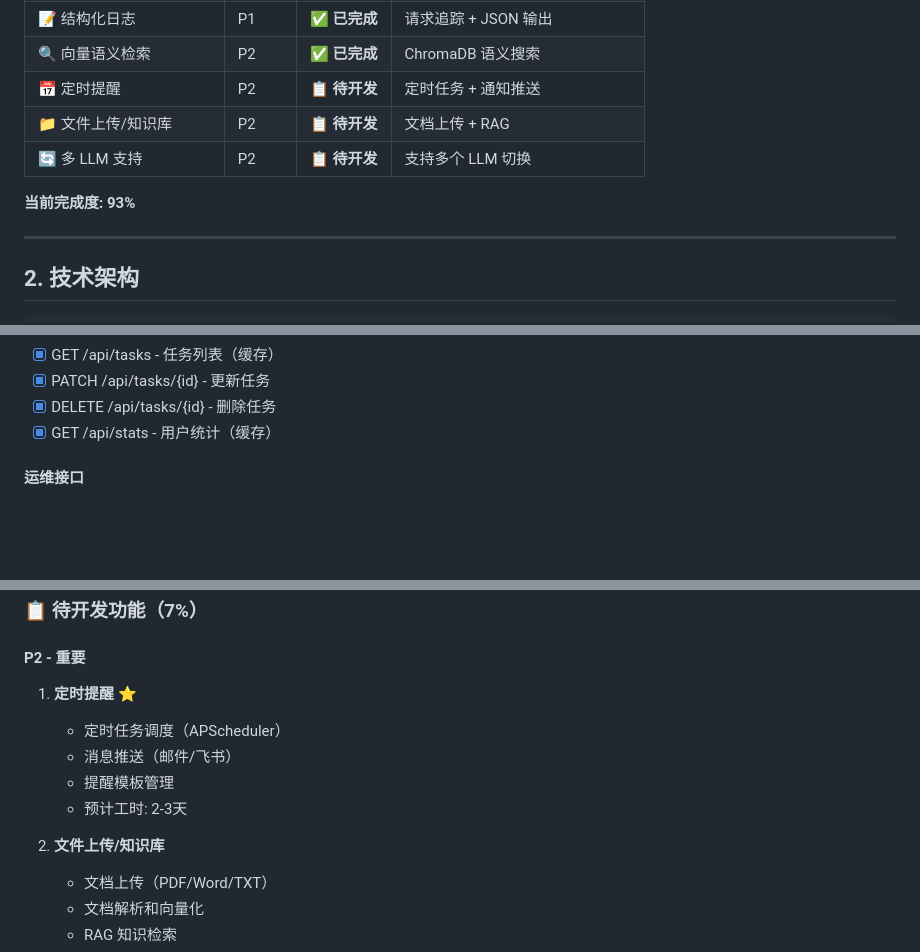
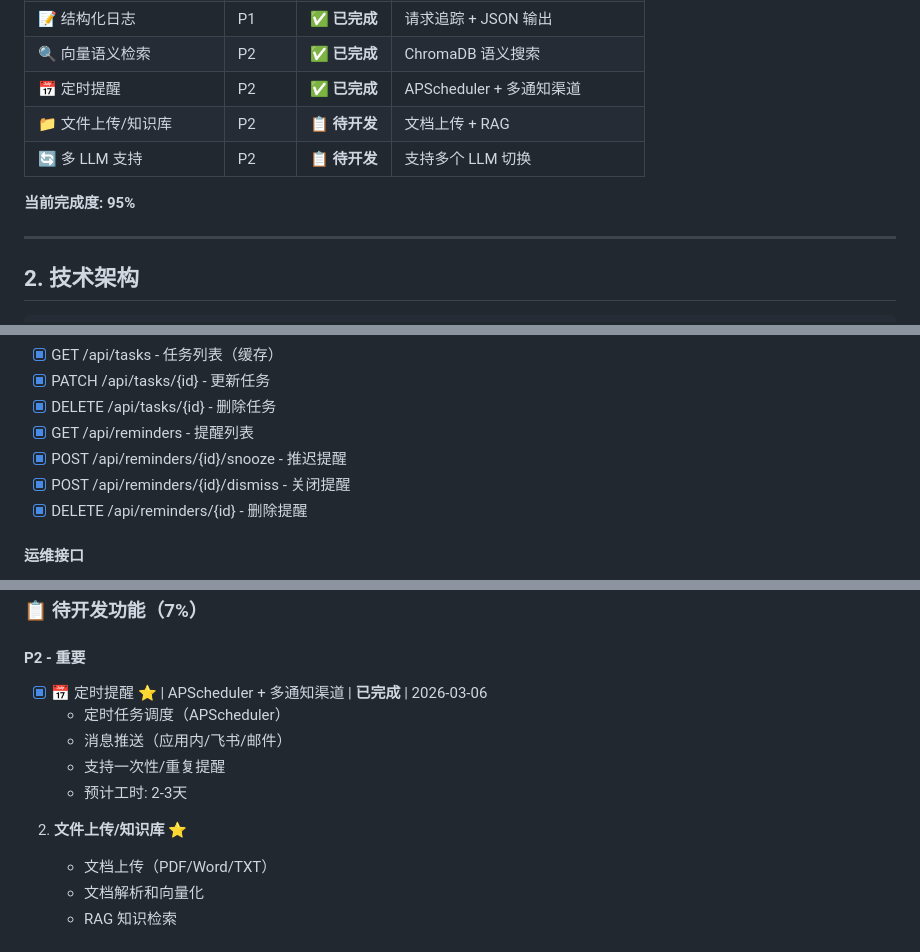
Before and after one commit to sen520/personal-assisant, a Markdown page: plan.md, 3 parts joined by grey strips. Rendered like a GitHub page; blank space fills up the shorter version.

Commit message:
【code by kimiclaw】docs: 更新规划手册，完成定时提醒

```diff
--- a/plan.md
+++ b/plan.md
@@ -25,11 +25,11 @@
 | ⚡ Redis 缓存 | P1 | ✅ **已完成** | 响应缓存，自动降级 |
 | 📝 结构化日志 | P1 | ✅ **已完成** | 请求追踪 + JSON 输出 |
 | 🔍 向量语义检索 | P2 | ✅ **已完成** | ChromaDB 语义搜索 |
-| 📅 定时提醒 | P2 | 📋 **待开发** | 定时任务 + 通知推送 |
+| 📅 定时提醒 | P2 | ✅ **已完成** | APScheduler + 多通知渠道 |
 | 📁 文件上传/知识库 | P2 | 📋 **待开发** | 文档上传 + RAG |
 | 🔄 多 LLM 支持 | P2 | 📋 **待开发** | 支持多个 LLM 切换 |
 
-**当前完成度: 93%**
+**当前完成度: 95%**
 
 ---
 
@@ -174,7 +174,10 @@ personal-assistant/
 - [x] GET /api/tasks - 任务列表（缓存）
 - [x] PATCH /api/tasks/{id} - 更新任务
 - [x] DELETE /api/tasks/{id} - 删除任务
-- [x] GET /api/stats - 用户统计（缓存）
+- [x] GET /api/reminders - 提醒列表
+- [x] POST /api/reminders/{id}/snooze - 推迟提醒
+- [x] POST /api/reminders/{id}/dismiss - 关闭提醒
+- [x] DELETE /api/reminders/{id} - 删除提醒
 
 #### 运维接口
 - [x] GET /health - 健康检查
@@ -190,13 +193,13 @@ personal-assistant/
 ### 📋 待开发功能（7%）
 
 #### P2 - 重要
-1. **定时提醒** ⭐
+- [x] 📅 定时提醒 ⭐ | APScheduler + 多通知渠道 | **已完成** | 2026-03-06
    - 定时任务调度（APScheduler）
-   - 消息推送（邮件/飞书）
-   - 提醒模板管理
+   - 消息推送（应用内/飞书/邮件）
+   - 支持一次性/重复提醒
    - 预计工时: 2-3天
 
-2. **文件上传/知识库**
+2. **文件上传/知识库** ⭐
    - 文档上传（PDF/Word/TXT）
    - 文档解析和向量化
    - RAG 知识检索
```
